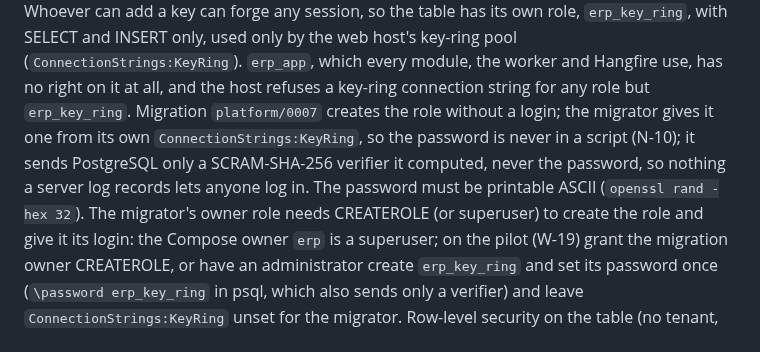
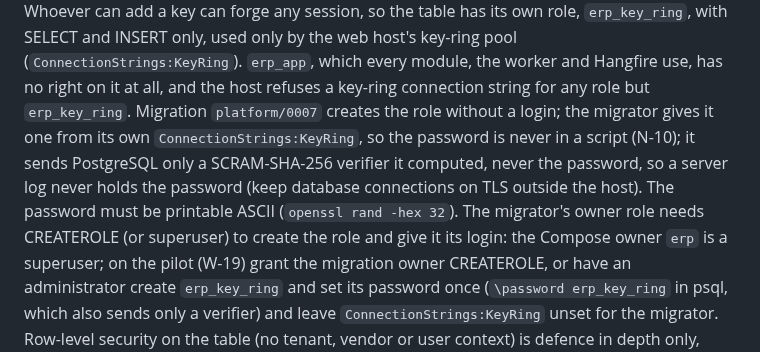
Before and after one commit to AhmedAssaf/ERP, a Markdown page: docs/07-ways-of-working.md, the part around the change. Rendered like a GitHub page.

Commit message:
docs/07: key ring verifier wording (W-24 review nit)

```diff
--- a/docs/07-ways-of-working.md
+++ b/docs/07-ways-of-working.md
@@ -287,8 +287,8 @@ and any restart accept the same cookie. Whoever can add a key can forge any sess
 `erp_app`, which every module, the worker and Hangfire use, has no right on it at all, and the host refuses a key-ring
 connection string for any role but `erp_key_ring`. Migration `platform/0007` creates the role without a login; the
 migrator gives it one from its own `ConnectionStrings:KeyRing`, so the password is never in a script (N-10); it sends
-PostgreSQL only a SCRAM-SHA-256 verifier it computed, never the password, so nothing a server log records lets anyone
-log in. The password must be printable ASCII (`openssl rand -hex 32`). The migrator's owner role needs CREATEROLE (or
+PostgreSQL only a SCRAM-SHA-256 verifier it computed, never the password, so a server log never holds the password
+(keep database connections on TLS outside the host). The password must be printable ASCII (`openssl rand -hex 32`). The migrator's owner role needs CREATEROLE (or
 superuser) to create the role and give it its login: the Compose owner `erp` is a superuser; on the pilot (W-19) grant
 the migration owner CREATEROLE, or have an administrator create `erp_key_ring` and set its password once
 (`\password erp_key_ring` in psql, which also sends only a verifier) and leave `ConnectionStrings:KeyRing` unset for the
```
